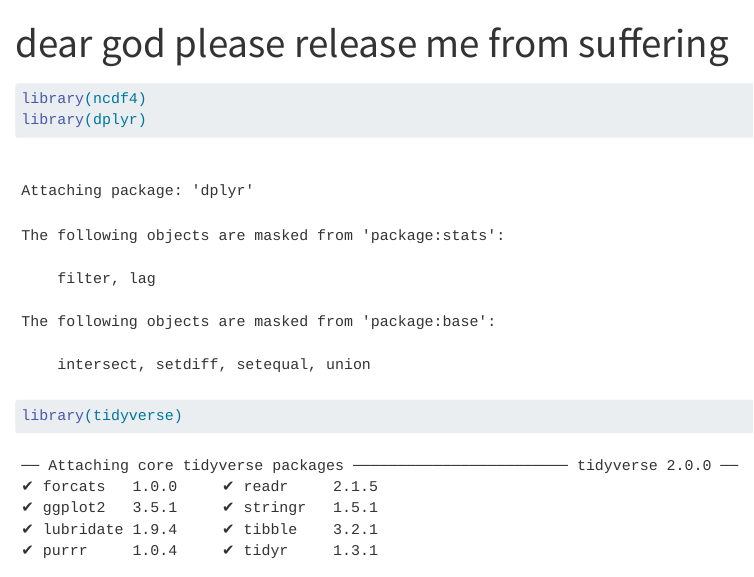
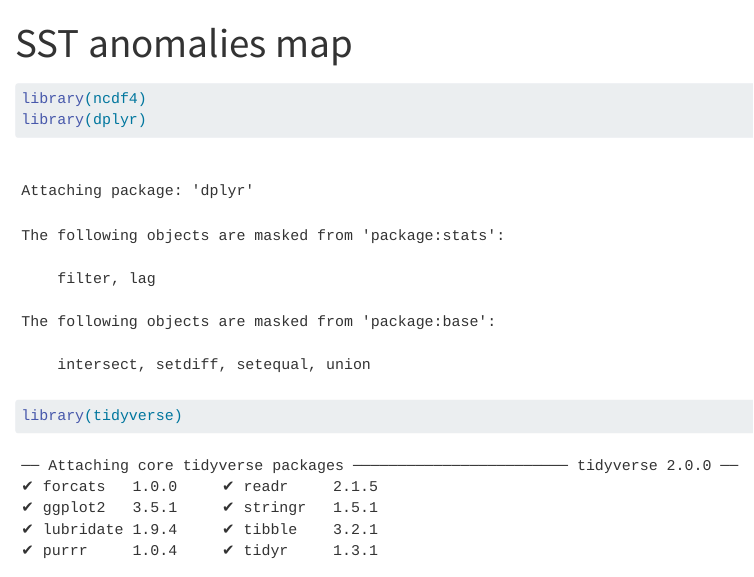
Before and after one commit to OlivP21/9041_OlivierPastore, a Quarto document (SST/anomalies FINAL.qmd): the page in a window 1100 px wide, from its top. Rendered offline with R 4.5, knitr and Pandoc in place of Quarto, with nearby package versions; some code elsewhere in the file could not run offline; long lines of code are wrapped.

Commit message:
Update anomalies FINAL.qmd

```diff
--- a/SST/anomalies FINAL.qmd
+++ b/SST/anomalies FINAL.qmd
@@ -1,5 +1,5 @@
 ---
-title: "dear god please release me from suffering"
+title: "SST anomalies map"
 format: html
 editor: visual
 ---
```
